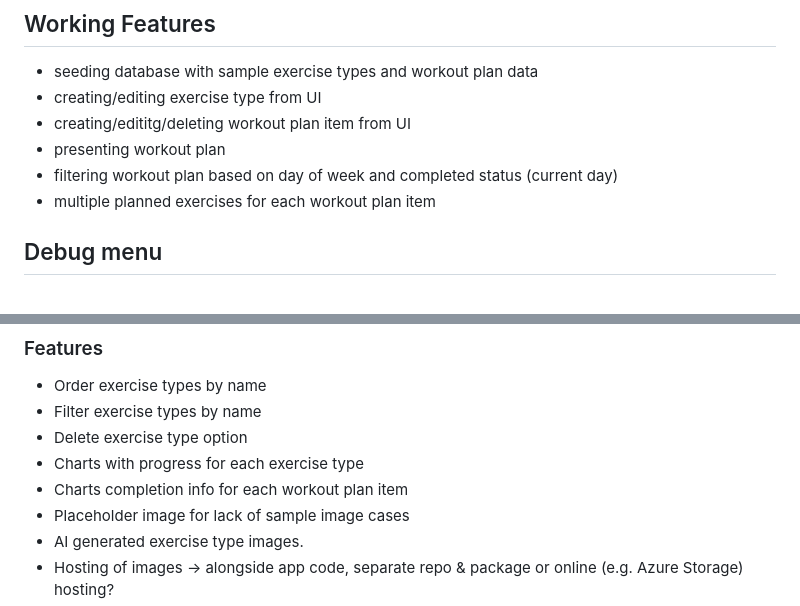
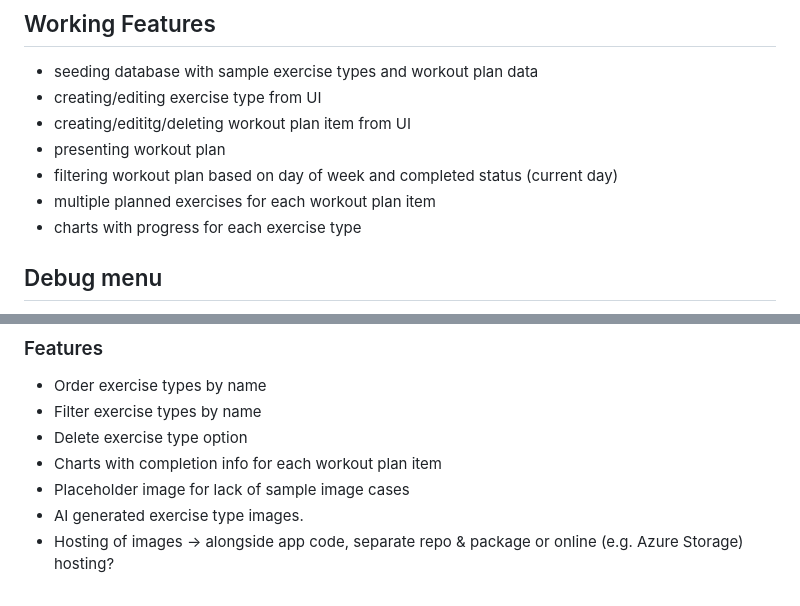
Before and after one commit to kpietralik/Amrap, a Markdown page: README.md, 2 parts joined by grey strips. Rendered like a GitHub page.

```diff
--- a/README.md
+++ b/README.md
@@ -17,6 +17,7 @@ All data is stored locally.
 - presenting workout plan
 - filtering workout plan based on day of week and completed status (current day)
 - multiple planned exercises for each workout plan item
+- charts with progress for each exercise type
 
 ## Debug menu
 - `Recreate Database keeping achievements` removes all db data except completed exercises
@@ -40,8 +41,7 @@ Sample data for `Seed Database` functionality:
 - Order exercise types by name
 - Filter exercise types by name
 - Delete exercise type option
-- Charts with progress for each exercise type
-- Charts completion info for each workout plan item
+- Charts with completion info for each workout plan item
 - Placeholder image for lack of sample image cases
 - AI generated exercise type images.
 - Hosting of images -> alongside app code, separate repo & package or online (e.g. Azure Storage) hosting?
```
